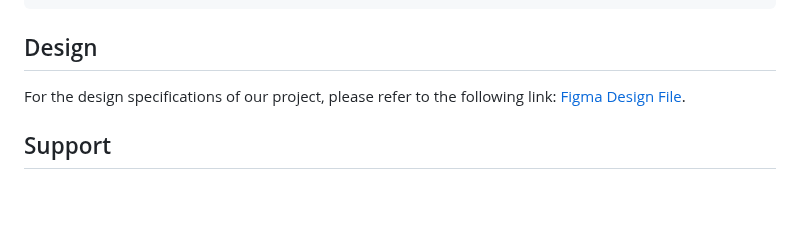
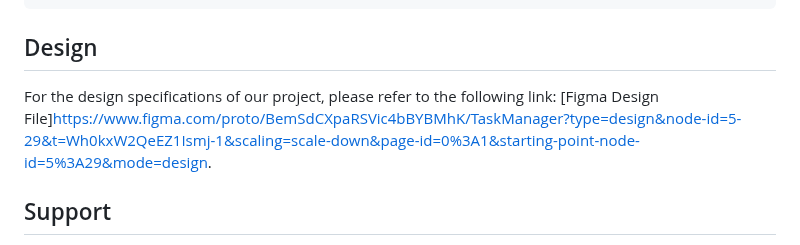
Before and after one commit to christauwicyeza/old_project, a Markdown page: README.md, the part around the change. Drawn GitHub-style; blank space fills up the shorter version.

````diff
--- a/README.md
+++ b/README.md
@@ -41,7 +41,7 @@ After successful build, your application structure should look like this:
 ```
 ## Design
 
-For the design specifications of our project, please refer to the following link: [Figma Design File](insert-figma-design-link-here).
+For the design specifications of our project, please refer to the following link: [Figma Design File]https://www.figma.com/proto/BemSdCXpaRSVic4bBYBMhK/TaskManager?type=design&node-id=5-29&t=Wh0kxW2QeEZ1Ismj-1&scaling=scale-down&page-id=0%3A1&starting-point-node-id=5%3A29&mode=design.
 
 ## Support
 
````
